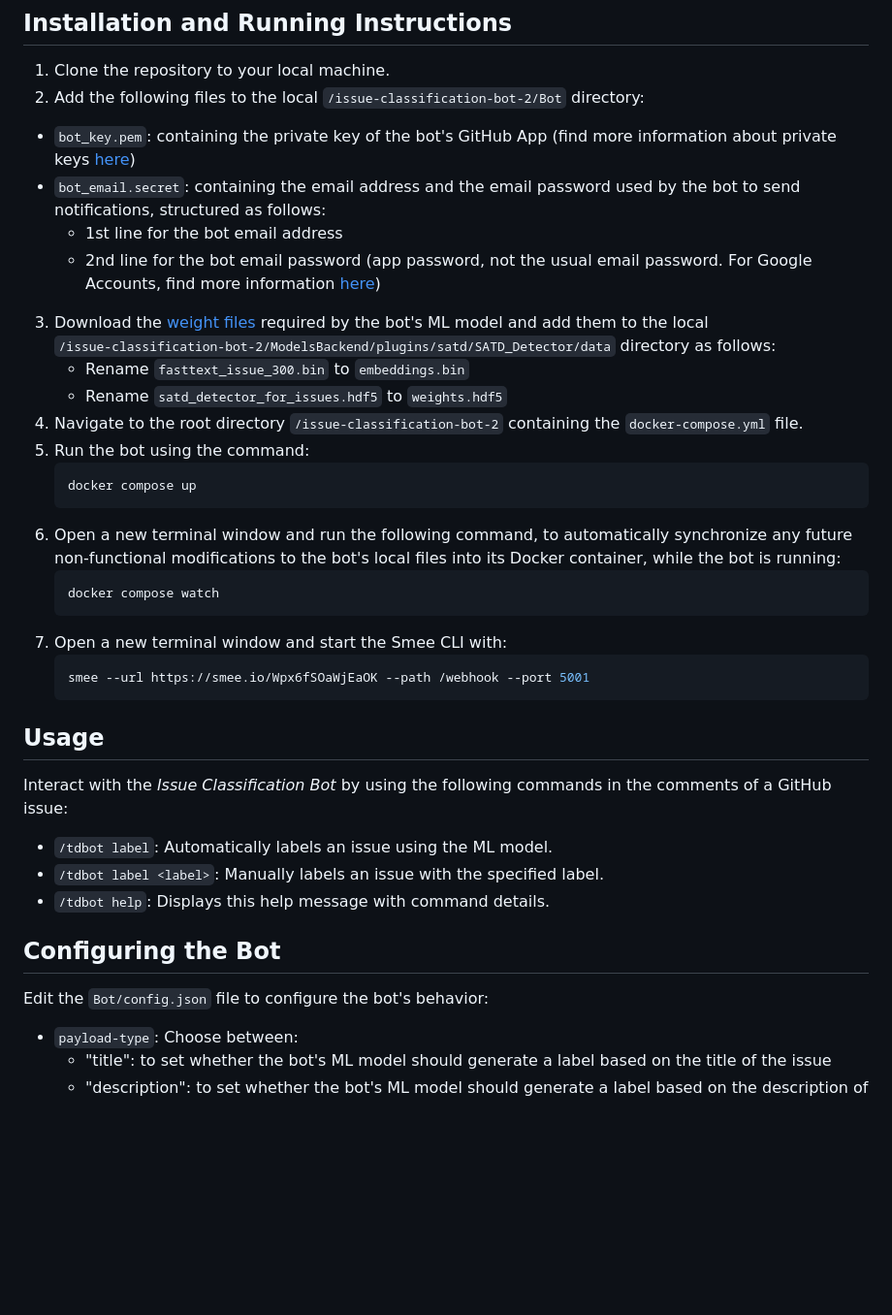
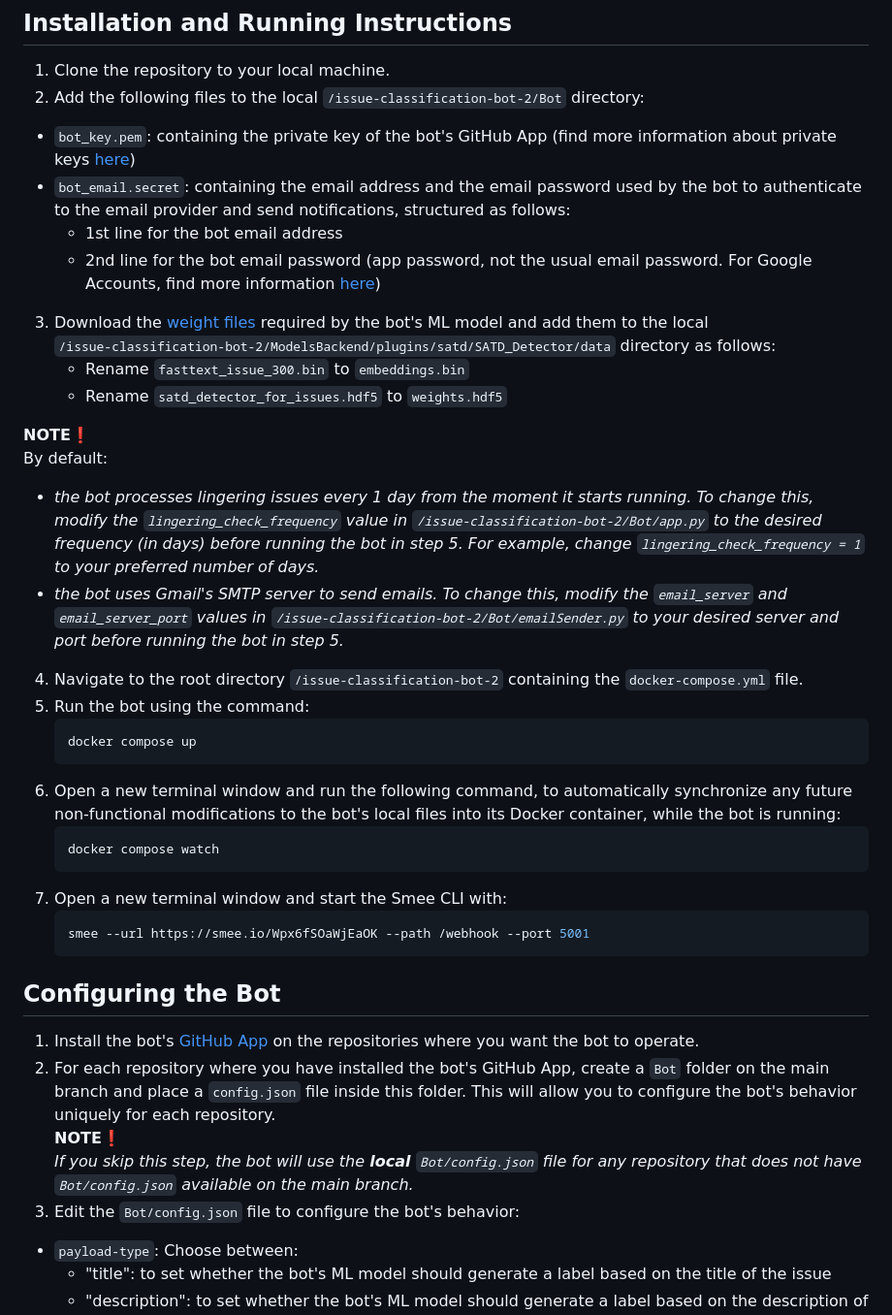
Before and after one commit to oscardef/issue-classification-bot-2, a Markdown page: README.md, the part around the change printed below. Shown: that part at 97% size. GitHub-like rendering; blank space fills up the shorter version.

````diff
--- a/README.md
+++ b/README.md
@@ -18,12 +18,18 @@ The *Issue Classification Bot* is a tool designed to automate the labeling of Gi
 1. Clone the repository to your local machine.
 2. Add the following files to the local `/issue-classification-bot-2/Bot` directory:
   - `bot_key.pem`: containing the private key of the bot's GitHub App (find more information about private keys [here](https://docs.github.com/en/apps/creating-github-apps/authenticating-with-a-github-app/managing-private-keys-for-github-apps))
-  - `bot_email.secret`: containing the email address and the email password used by the bot to send notifications, structured as follows:
+  - `bot_email.secret`: containing the email address and the email password used by the bot to authenticate to the email provider and send notifications, structured as follows:
     * 1st line for the bot email address
     * 2nd line for the bot email password (app password, not the usual email password. For Google Accounts, find more information [here](https://support.google.com/mail/answer/185833?hl=en))
 3. Download the [weight files](https://zenodo.org/records/7821209) required by the bot's ML model and add them to the local<br> `/issue-classification-bot-2/ModelsBackend/plugins/satd/SATD_Detector/data` directory as follows:
     * Rename `fasttext_issue_300.bin` to `embeddings.bin`
     * Rename `satd_detector_for_issues.hdf5` to `weights.hdf5`
+
+**NOTE❗**<br>
+By default:
++ *the bot processes lingering issues every 1 day from the moment it starts running. To change this, modify the `lingering_check_frequency` value in `/issue-classification-bot-2/Bot/app.py` to the desired frequency (in days) before running the bot in step 5. For example, change `lingering_check_frequency = 1` to your preferred number of days.*
++ *the bot uses Gmail's SMTP server to send emails. To change this, modify the `email_server` and `email_server_port` values in `/issue-classification-bot-2/Bot/emailSender.py` to your desired server and port before running the bot in step 5.*
+
 4. Navigate to the root directory `/issue-classification-bot-2` containing the `docker-compose.yml` file.
 5. Run the bot using the command:
    ```bash
@@ -38,14 +44,11 @@ The *Issue Classification Bot* is a tool designed to automate the labeling of Gi
    smee --url https://smee.io/Wpx6fSOaWjEaOK --path /webhook --port 5001
    ```
 
-## Usage
-Interact with the *Issue Classification Bot* by using the following commands in the comments of a GitHub issue:
-- `/tdbot label`: Automatically labels an issue using the ML model.
-- `/tdbot label <label>`: Manually labels an issue with the specified label.
-- `/tdbot help`: Displays this help message with command details.
-
 ## Configuring the Bot
-Edit the `Bot/config.json` file to configure the bot's behavior:
+1. Install the bot's [GitHub App](https://github.com/apps/issue-classification-bot) on the repositories where you want the bot to operate.
+2. For each repository where you have installed the bot's GitHub App, create a `Bot` folder on the main branch and place a `config.json` file inside this folder. This will allow you to configure the bot's behavior uniquely for each repository. <br>
+**NOTE❗** <br>*If you skip this step, the bot will use the **local** `Bot/config.json` file for any repository that does not have `Bot/config.json` available on the main branch.*
+4. Edit the `Bot/config.json` file to configure the bot's behavior:
 - `payload-type`: Choose between:
   * "title":       to set whether the bot's ML model should generate a label based on the title of the issue
   * "description": to set whether the bot's ML model should generate a label based on the description of the issue
````
Also changed, not shown: other parts of README.md (+39 -2 lines).
